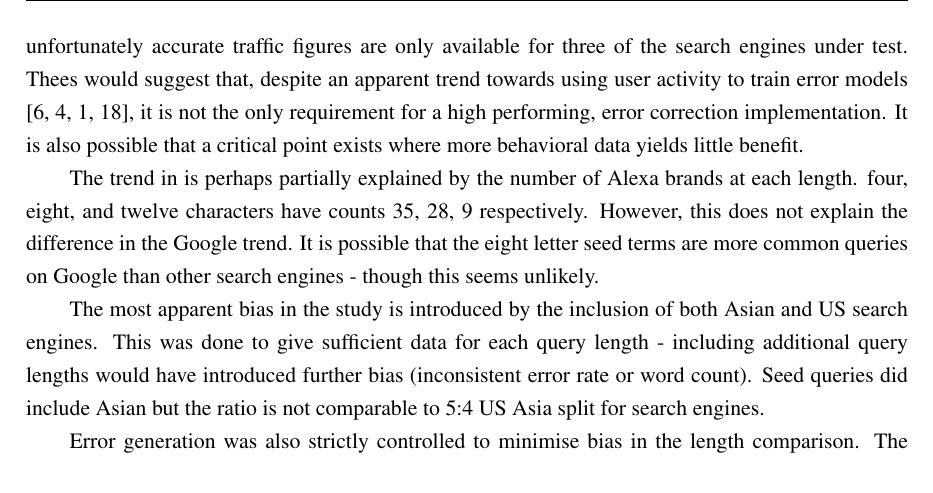
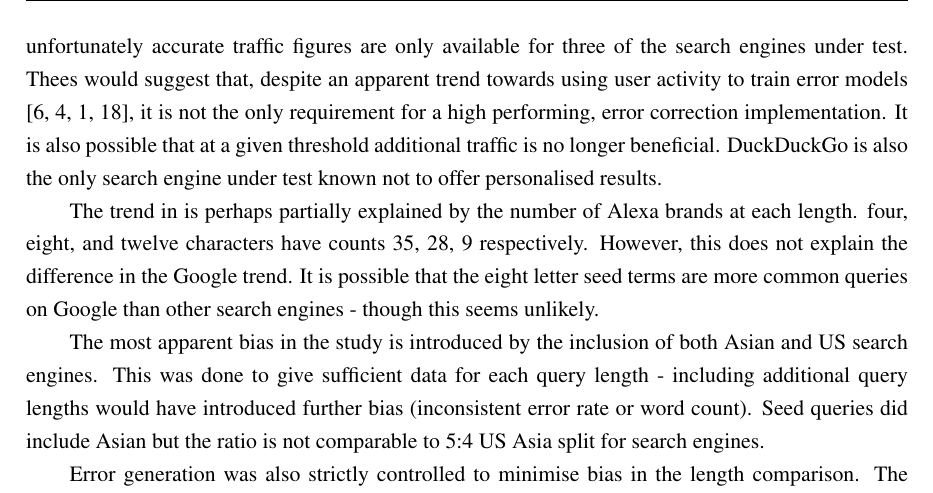
Before and after one commit to charlieegan3/spelling-correction-paper, a LaTeX thesis (cs4040report.tex): part of page 8 of 15, cut so that both start at the same text. Compiled offline with pdfLaTeX; a LaTeX package or settings file that is missing is left out.

Commit message:
Add DuckDuck tracking comment

```diff
--- a/cs4040report.tex
+++ b/cs4040report.tex
@@ -122,7 +122,7 @@ DuckDuckGo returned the most accurate corrections overall. Bing and Google where
 
 The results appear to suggest that length does impact correction accuracy, when other variables remain constant. This pattern was consistent across all but one search engine. This would suggest that spelling correction implementations are better suited to shorter query queries. Also, more generally, that error correction of corrupted queries from an error prone channel is more successful for shorter strings.
 
-A secondary finding, that search engines differ in their correction accuracy is also of interest. This suggests that query correction implementations differ, though a number of the results are similar. It is also of interest that greater query volume is not required to for best-in-class performance. Google performed worse than DuckDuckGo and handles more than 30 times the number of queries \cite{enginecomparewiki}, unfortunately accurate traffic figures are only available for three of the search engines under test. Thees would suggest that, despite an apparent trend towards using user activity to train error models \cite{webuserpoweredspelling, webuser3, webuser2learningerrormodel, webuser4google2009}, it is not the only requirement for a high performing, error correction implementation. It is also possible that a critical point exists where more behavioral data yields little benefit.
+A secondary finding, that search engines differ in their correction accuracy is also of interest. This suggests that query correction implementations differ, though a number of the results are similar. It is also of interest that greater query volume is not required to for best-in-class performance. Google performed worse than DuckDuckGo and handles more than 30 times the number of queries \cite{enginecomparewiki}, unfortunately accurate traffic figures are only available for three of the search engines under test. Thees would suggest that, despite an apparent trend towards using user activity to train error models \cite{webuserpoweredspelling, webuser3, webuser2learningerrormodel, webuser4google2009}, it is not the only requirement for a high performing, error correction implementation. It is also possible that at a given threshold additional traffic is no longer beneficial. DuckDuckGo is also the only search engine under test known not to offer personalised results.
 
 The trend in is perhaps partially explained by the number of Alexa brands at each length. four, eight, and twelve characters have counts 35, 28, 9 respectively. However, this does not explain the difference in the Google trend. It is possible that the eight letter seed terms are more common queries on Google than other search engines - though this seems unlikely.
 
```
